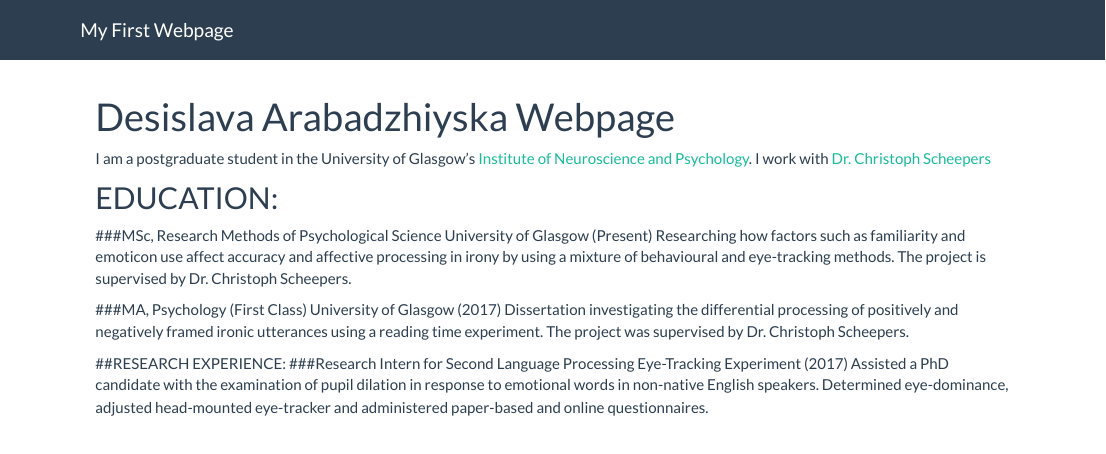
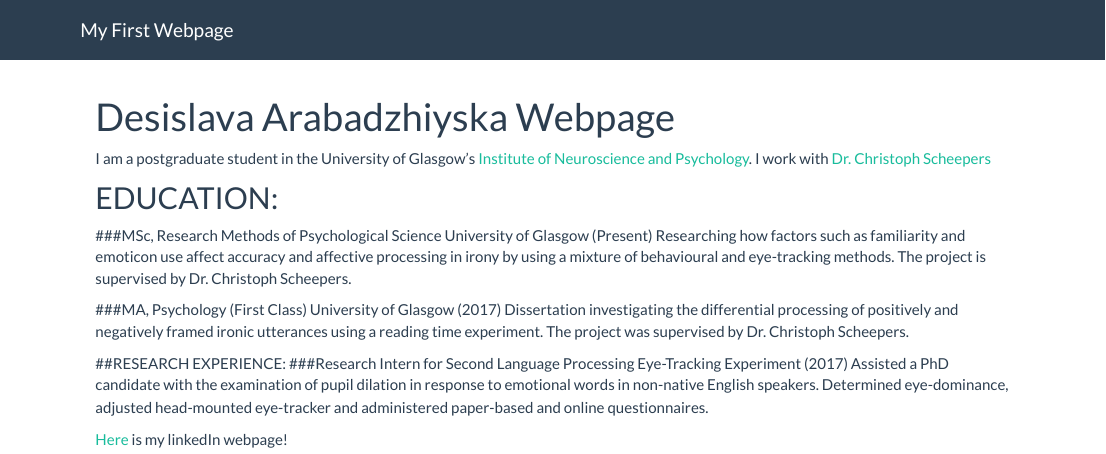
Before and after one commit to Desislava-Arabadzhiyska/my-webpage, an R Markdown document (index.Rmd): the page in a window 1100 px wide, from its top. Rendered offline with R 4.5, knitr and Pandoc, with nearby package versions.

Commit message:
Added a link

```diff
--- a/index.Rmd
+++ b/index.Rmd
@@ -18,3 +18,5 @@ Dissertation investigating the differential processing of positively and negativ
 ##RESEARCH EXPERIENCE:
 ###Research Intern for Second Language Processing Eye-Tracking Experiment (2017)
 Assisted a PhD candidate with the examination of pupil dilation in response to emotional words in non-native English speakers. Determined eye-dominance, adjusted head-mounted eye-tracker and administered paper-based and online questionnaires.
+
+[Here](https://uk.linkedin.com/in/desislava-arabadzhiyska-34244a107) is my linkedIn webpage!
```
